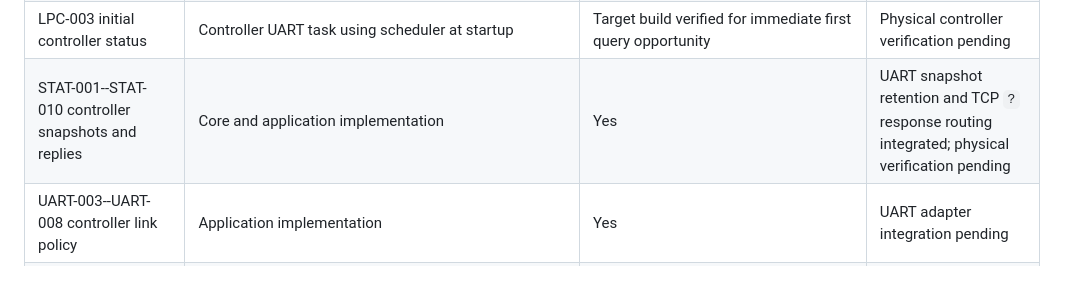
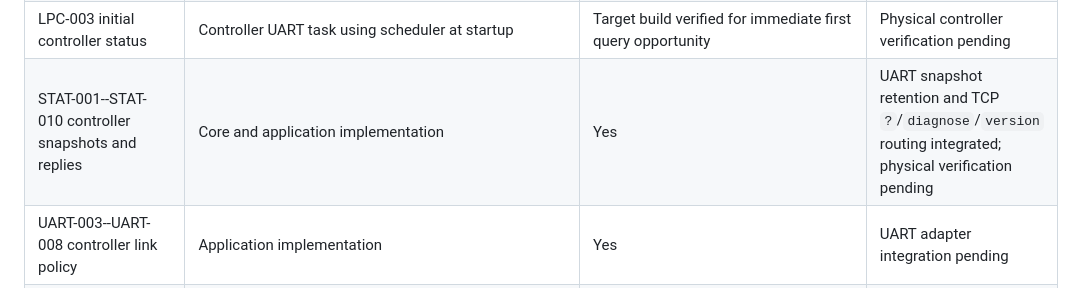
Before and after one commit to moinois/z1-esp32-firmware, a Markdown page: docs/requirements.md, the part around the change. GitHub-like rendering.

Commit message:
Update TCP snapshot traceability

```diff
--- a/docs/requirements.md
+++ b/docs/requirements.md
@@ -55,7 +55,7 @@ ESP-IDF behavior has either a target test or a documented hardware test.
 | OWN-001--OWN-008 ownership policy | Application implementation | Claim, identity, independence, disconnect verified | Terminal service integration pending |
 | LPC-001--LPC-002 periodic controller queries | Application scheduler plus ESP-IDF controller UART task | Target build verified for periodic status/diagnostic query emission and bounded serial transport | Physical controller timing verification pending |
 | LPC-003 initial controller status | Controller UART task using scheduler at startup | Target build verified for immediate first query opportunity | Physical controller verification pending |
-| STAT-001--STAT-010 controller snapshots and replies | Core and application implementation | Yes | UART snapshot retention and TCP `?` response routing integrated; physical verification pending |
+| STAT-001--STAT-010 controller snapshots and replies | Core and application implementation | Yes | UART snapshot retention and TCP `?`/`diagnose`/`version` routing integrated; physical verification pending |
 | UART-003--UART-008 controller link policy | Application implementation | Yes | UART adapter integration pending |
 | DIAG-021 controller write failure message | Application implementation | Yes | Diagnostic sink integration pending |
 | HW-020--HW-022 controller UART configuration | ESP-IDF adapter | Exact settings verified | Adapter startup deferred by BOOT-012 |
```
